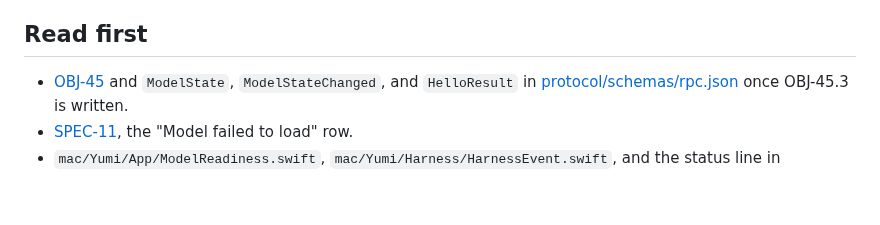
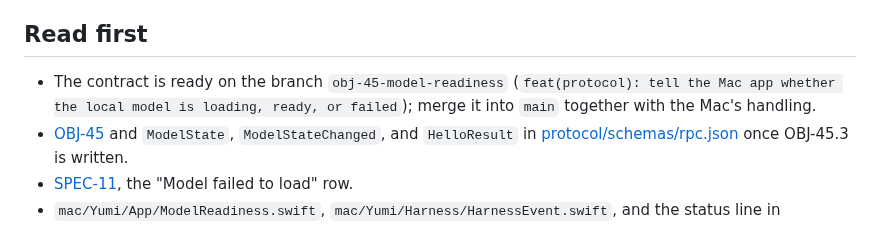
Before and after one commit to brentzo/appbuilders-hackathon, a Markdown page: objectives/OBJ-46-mac-model-readiness.md, the part around the change. GitHub-like rendering; blank space fills up the shorter version.

Commit message:
docs(objectives): point OBJ-45 to OBJ-47 at the model readiness branch

```diff
--- a/objectives/OBJ-46-mac-model-readiness.md
+++ b/objectives/OBJ-46-mac-model-readiness.md
@@ -34,6 +34,7 @@ The Mac's event decoder is exhaustive over `RpcEvent`, so the new event fails th
 
 ## Read first
 
+- The contract is ready on the branch `obj-45-model-readiness` (`feat(protocol): tell the Mac app whether the local model is loading, ready, or failed`); merge it into `main` together with the Mac's handling.
 - [OBJ-45](OBJ-45-pause-scope-and-model-readiness-contracts.md) and `ModelState`, `ModelStateChanged`, and `HelloResult` in [protocol/schemas/rpc.json](../protocol/schemas/rpc.json) once OBJ-45.3 is written.
 - [SPEC-11](../specs/11-user-facing-errors.md), the "Model failed to load" row.
 - `mac/Yumi/App/ModelReadiness.swift`, `mac/Yumi/Harness/HarnessEvent.swift`, and the status line in `AppModel`.
```
Also changed, not shown: objectives/OBJ-45-pause-scope-and-model-readiness-contracts.md (+1 -0 lines), objectives/OBJ-47-harness-model-readiness.md (+1 -0 lines).
